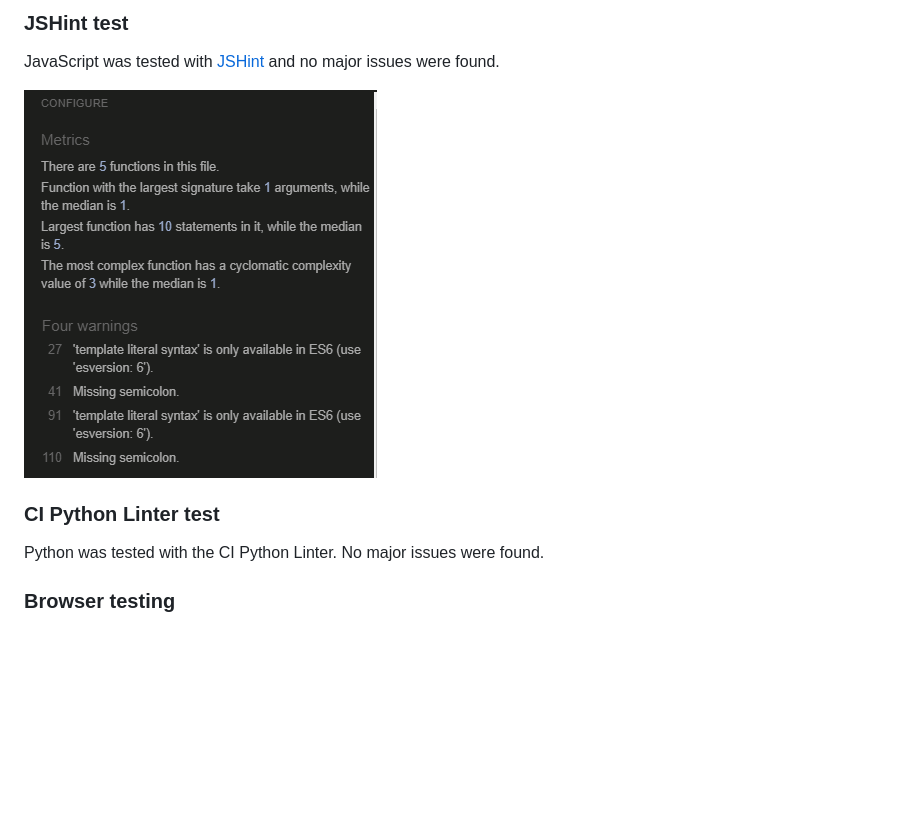
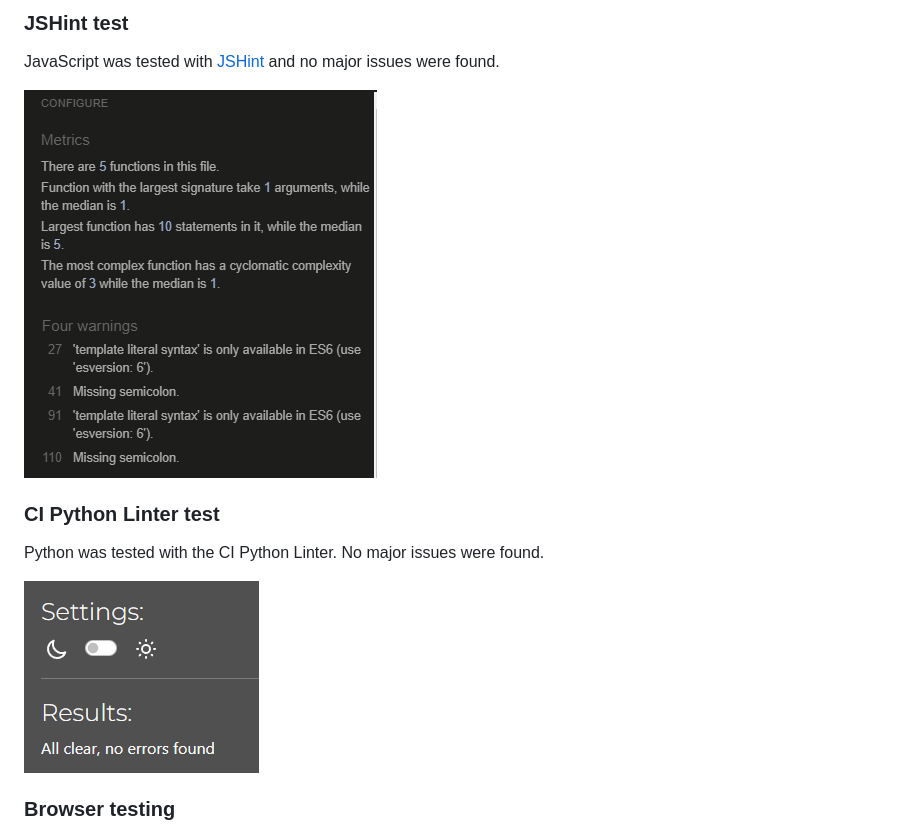
Before and after one commit to CatherineP37/project_5, a Markdown page: README.md, the part around the change printed below. Drawn GitHub-style; pictures changed too: python_test_1.png (added); blank space fills up the shorter version.

Commit message:
Add image to CI Python Linter test section of README.md

```diff
--- a/README.md
+++ b/README.md
@@ -246,6 +246,8 @@ JavaScript was tested with [JSHint](https://jshint.com/) and no major issues wer
 ### CI Python Linter test
 
 Python was tested with the CI Python Linter. No major issues were found.
+
+![CI Python Linter test](python_test_1.png)
 
 ### Browser testing
 
```
Also changed, not shown: other parts of README.md (+1 -1 lines), images/python_test_1.png (added).
